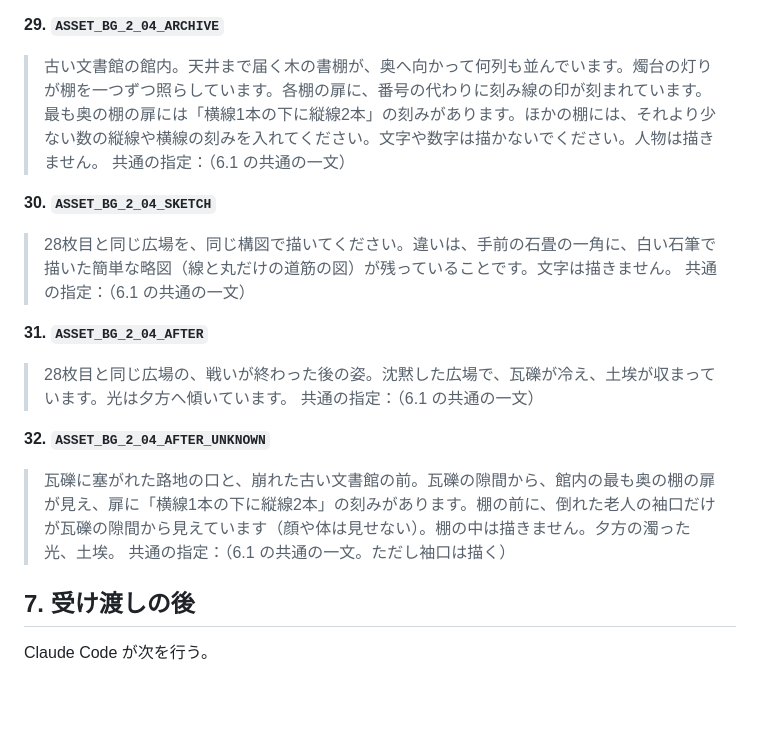
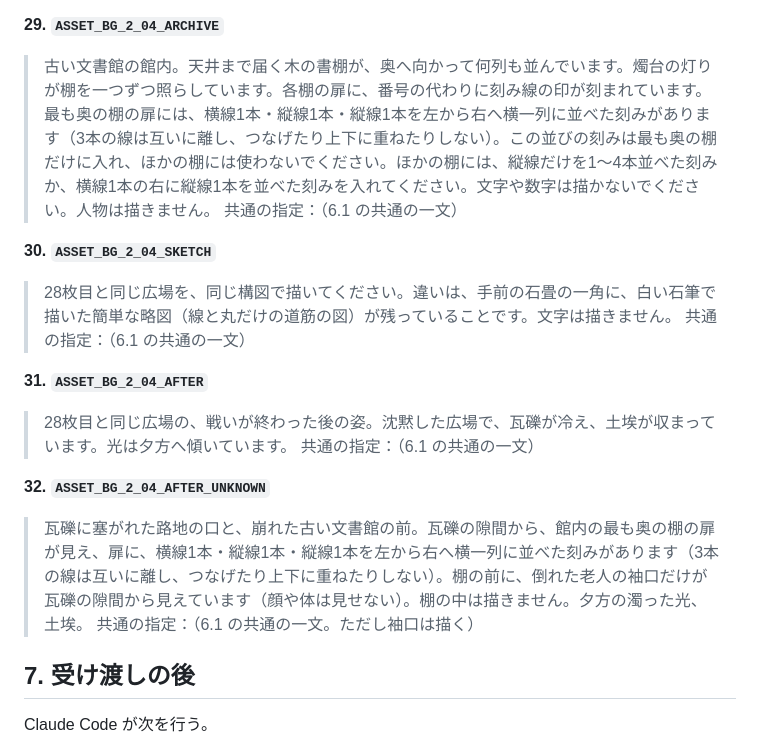
Before and after one commit to satoshi-ido/shuentou, a Markdown page: docs/asset-brief.md, the part around the change. Rendered like a GitHub page; blank space fills up the shorter version.

Commit message:
docs: asset-brief の7の刻みを [S-LOOK-NUMERALS] の横並びに直し、最奥の棚に限る

```diff
--- a/docs/asset-brief.md
+++ b/docs/asset-brief.md
@@ -321,7 +321,7 @@
 
 **29. `ASSET_BG_2_04_ARCHIVE`**
 
-> 古い文書館の館内。天井まで届く木の書棚が、奥へ向かって何列も並んでいます。燭台の灯りが棚を一つずつ照らしています。各棚の扉に、番号の代わりに刻み線の印が刻まれています。最も奥の棚の扉には「横線1本の下に縦線2本」の刻みがあります。ほかの棚には、それより少ない数の縦線や横線の刻みを入れてください。文字や数字は描かないでください。人物は描きません。
+> 古い文書館の館内。天井まで届く木の書棚が、奥へ向かって何列も並んでいます。燭台の灯りが棚を一つずつ照らしています。各棚の扉に、番号の代わりに刻み線の印が刻まれています。最も奥の棚の扉には、横線1本・縦線1本・縦線1本を左から右へ横一列に並べた刻みがあります（3本の線は互いに離し、つなげたり上下に重ねたりしない）。この並びの刻みは最も奥の棚だけに入れ、ほかの棚には使わないでください。ほかの棚には、縦線だけを1〜4本並べた刻みか、横線1本の右に縦線1本を並べた刻みを入れてください。文字や数字は描かないでください。人物は描きません。
 > 共通の指定：（6.1 の共通の一文）
 
 **30. `ASSET_BG_2_04_SKETCH`**
@@ -336,7 +336,7 @@
 
 **32. `ASSET_BG_2_04_AFTER_UNKNOWN`**
 
-> 瓦礫に塞がれた路地の口と、崩れた古い文書館の前。瓦礫の隙間から、館内の最も奥の棚の扉が見え、扉に「横線1本の下に縦線2本」の刻みがあります。棚の前に、倒れた老人の袖口だけが瓦礫の隙間から見えています（顔や体は見せない）。棚の中は描きません。夕方の濁った光、土埃。
+> 瓦礫に塞がれた路地の口と、崩れた古い文書館の前。瓦礫の隙間から、館内の最も奥の棚の扉が見え、扉に、横線1本・縦線1本・縦線1本を左から右へ横一列に並べた刻みがあります（3本の線は互いに離し、つなげたり上下に重ねたりしない）。棚の前に、倒れた老人の袖口だけが瓦礫の隙間から見えています（顔や体は見せない）。棚の中は描きません。夕方の濁った光、土埃。
 > 共通の指定：（6.1 の共通の一文。ただし袖口は描く）
 
 ## 7. 受け渡しの後
```
